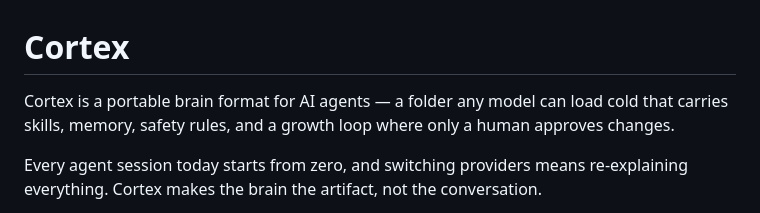
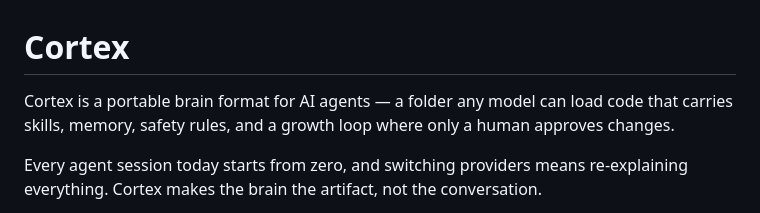
Before and after one commit to Dnasty007/cortex, a Markdown page: README.md, the part around the change. Rendered like a GitHub page.

```diff
--- a/README.md
+++ b/README.md
@@ -1,6 +1,6 @@
 # Cortex
 
-Cortex is a portable brain format for AI agents — a folder any model can load cold that carries skills, memory, safety rules, and a growth loop where only a human approves changes.
+Cortex is a portable brain format for AI agents — a folder any model can load code that carries skills, memory, safety rules, and a growth loop where only a human approves changes.
 
 Every agent session today starts from zero, and switching providers means re-explaining everything. Cortex makes the brain the artifact, not the conversation.
 
```
